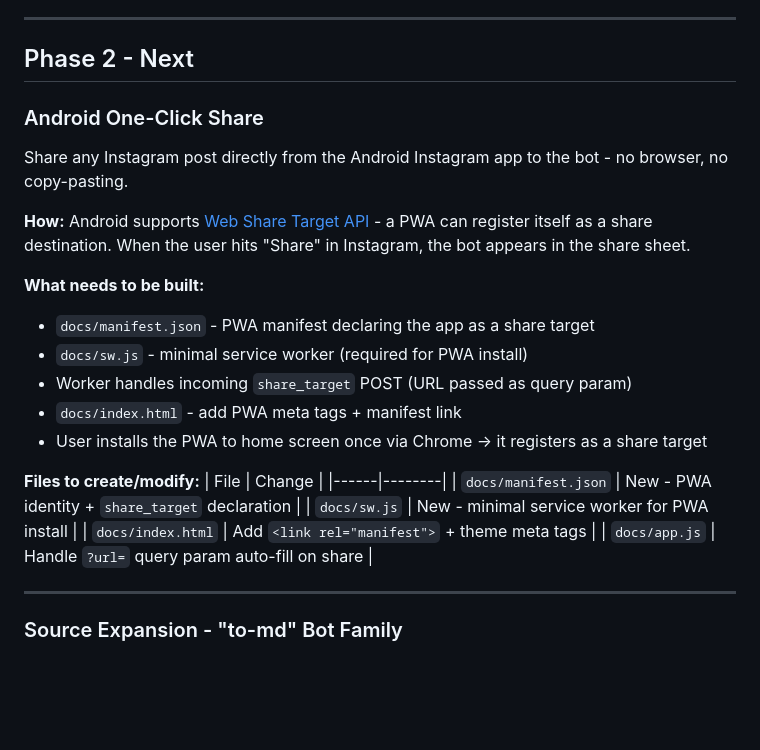
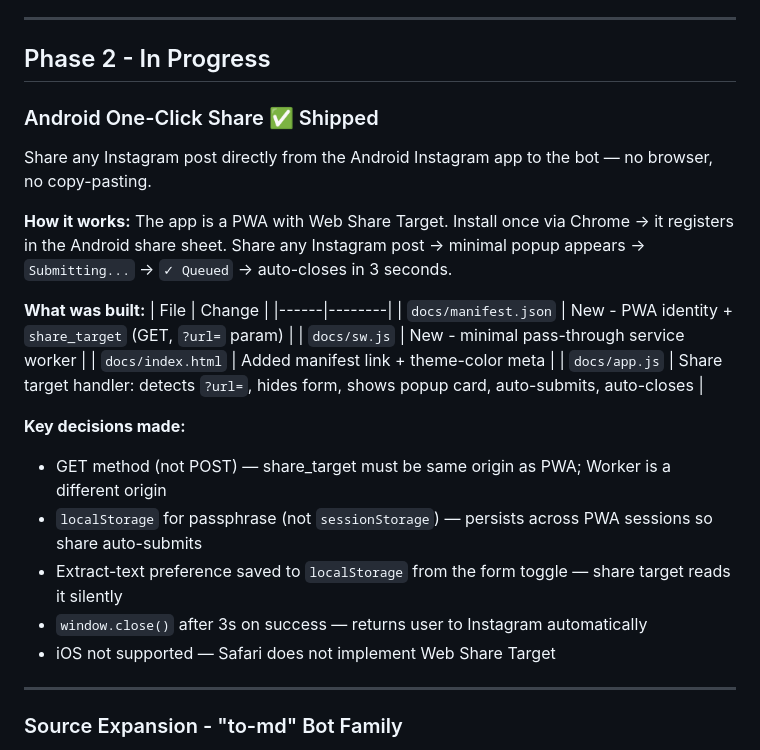
Before and after one commit to wsnh2022/insta2mdbot, a Markdown page: roadmap.md, the part around the change. GitHub-like rendering; blank space fills up the shorter version.

```diff
--- a/roadmap.md
+++ b/roadmap.md
@@ -24,28 +24,28 @@ UI improvements shipped alongside:
 
 ---
 
-## Phase 2 - Next
+## Phase 2 - In Progress
 
-### Android One-Click Share
+### Android One-Click Share ✅ Shipped
 
-Share any Instagram post directly from the Android Instagram app to the bot - no browser, no copy-pasting.
+Share any Instagram post directly from the Android Instagram app to the bot — no browser, no copy-pasting.
 
-**How:** Android supports [Web Share Target API](https://web.dev/web-share-target/) - a PWA can register itself as a share destination. When the user hits "Share" in Instagram, the bot appears in the share sheet.
+**How it works:** The app is a PWA with Web Share Target. Install once via Chrome → it registers in the Android share sheet. Share any Instagram post → minimal popup appears → `Submitting...` → `✓ Queued` → auto-closes in 3 seconds.
 
-**What needs to be built:**
-- `docs/manifest.json` - PWA manifest declaring the app as a share target
-- `docs/sw.js` - minimal service worker (required for PWA install)
-- Worker handles incoming `share_target` POST (URL passed as query param)
-- `docs/index.html` - add PWA meta tags + manifest link
-- User installs the PWA to home screen once via Chrome → it registers as a share target
-
-**Files to create/modify:**
+**What was built:**
 | File | Change |
 |------|--------|
-| `docs/manifest.json` | New - PWA identity + `share_target` declaration |
-| `docs/sw.js` | New - minimal service worker for PWA install |
-| `docs/index.html` | Add `<link rel="manifest">` + theme meta tags |
-| `docs/app.js` | Handle `?url=` query param auto-fill on share |
+| `docs/manifest.json` | New - PWA identity + `share_target` (GET, `?url=` param) |
+| `docs/sw.js` | New - minimal pass-through service worker |
+| `docs/index.html` | Added manifest link + theme-color meta |
+| `docs/app.js` | Share target handler: detects `?url=`, hides form, shows popup card, auto-submits, auto-closes |
+
+**Key decisions made:**
+- GET method (not POST) — share_target must be same origin as PWA; Worker is a different origin
+- `localStorage` for passphrase (not `sessionStorage`) — persists across PWA sessions so share auto-submits
+- Extract-text preference saved to `localStorage` from the form toggle — share target reads it silently
+- `window.close()` after 3s on success — returns user to Instagram automatically
+- iOS not supported — Safari does not implement Web Share Target
 
 ---
 
```
Also changed, not shown: README.md (+6 -3 lines), SETUP.md (+37 -0 lines).
